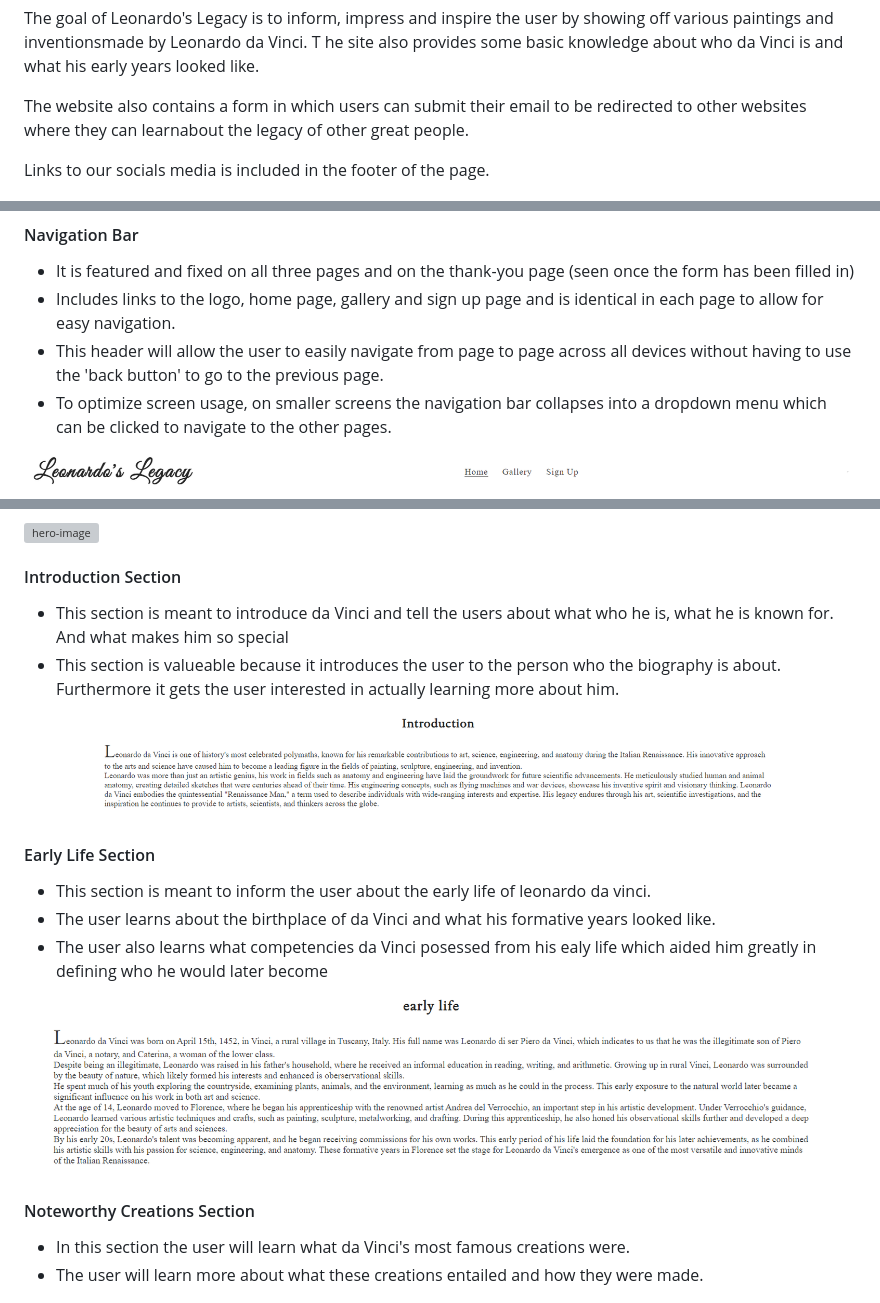
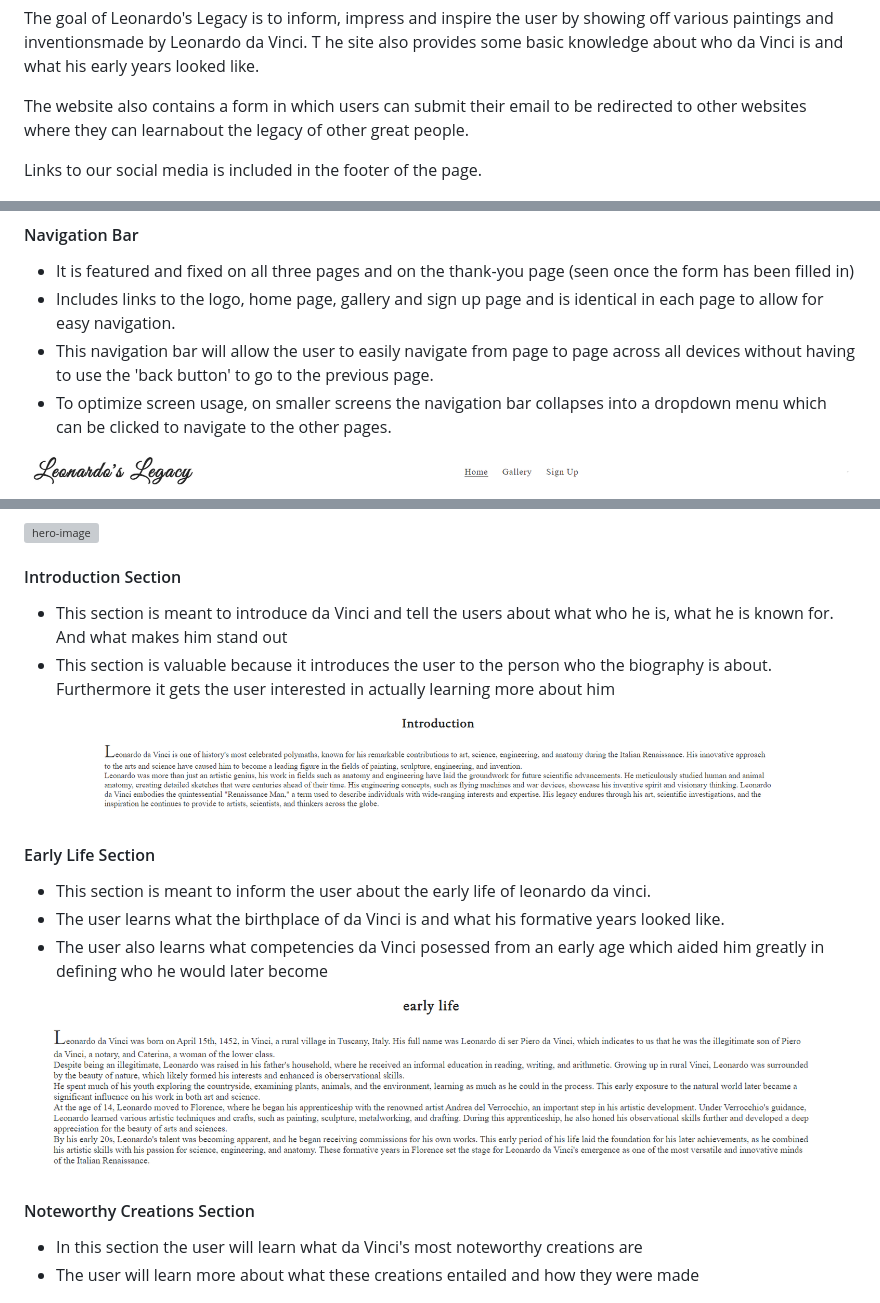
Before and after one commit to rasm1/Leonardo-s-Legacy, a Markdown page: README.md, 3 parts joined by grey strips. Drawn GitHub-style; grey boxes are pictures that could not be loaded.

Commit message:
docs: fixed typo's and changed wording in README

```diff
--- a/README.md
+++ b/README.md
@@ -9,7 +9,7 @@ he site also provides some basic knowledge about who da Vinci is and what his ea
 
 The website also contains a form in which users can submit their email to be redirected to other websites where they can learnabout the legacy of other great people.
 
- Links to our socials media is included in the footer of the page.
+ Links to our social media is included in the footer of the page.
 
 
 ![Am I Responsive](assets/css/images/mockup-image.png)
@@ -63,7 +62,7 @@ The information is structured in such a way that it can be clearly understood an
 <ul>
 	<li>It is featured and fixed on all three pages and on the thank-you page (seen once the form has been filled in)</li>
 	<li>Includes links to the logo, home page, gallery and sign up page and is identical in each page to allow for easy navigation.</li>
-	<li>This header will allow the user to easily navigate from page to page across all devices without having to use the 'back button' to go to the previous page.</li>
+	<li>This navigation bar will allow the user to easily navigate from page to page across all devices without having to use the 'back button' to go to the previous page.</li>
 	<li>To optimize screen usage, on smaller screens the navigation bar collapses into a dropdown menu which can be clicked to navigate to the other pages.</li>
 </ul>
 
@@ -81,8 +80,8 @@ The information is structured in such a way that it can be clearly understood an
 
 #### Introduction Section
 <ul>
-		<li>This section is meant to introduce da Vinci and tell the users about what who he is, what he is known for. And what makes him so special</li>
-		<li>This section is valueable because it introduces the user to the person who the biography is about. Furthermore it gets the user interested in actually learning more about him.</li>
+		<li>This section is meant to introduce da Vinci and tell the users about what who he is, what he is known for. And what makes him stand out</li>
+		<li>This section is valuable because it introduces the user to the person who the biography is about. Furthermore it gets the user interested in actually learning more about him</li>
 </ul>
 
 ![introduction-section](assets/css/images/introduction.png)
@@ -90,16 +89,16 @@ The information is structured in such a way that it can be clearly understood an
 #### Early Life Section
 <ul>
 		<li>This section is meant to inform the user about the early life of leonardo da vinci. </li>
-		<li>The user learns about the birthplace of da Vinci and what his formative years looked like. </li>
-        <li>The user also learns what competencies da Vinci posessed from his ealy life which aided him greatly in defining who he would later become</li>
+		<li>The user learns what the birthplace of da Vinci is and what his formative years looked like. </li>
+        <li>The user also learns what competencies da Vinci posessed from an early age which aided him greatly in defining who he would later become</li>
 </ul>
 
 ![early-life-section](assets/css/images/early-life.png)
 
 #### Noteworthy Creations Section
 <ul>
-	<li>In this section the user will learn what da Vinci's most famous creations were. </li>
-    <li>The user will learn more about what these creations entailed and how they were made.</li>
+	<li>In this section the user will learn what da Vinci's most noteworthy creations are </li>
+    <li>The user will learn more about what these creations entailed and how they were made</li>
 </ul>
 
 ![noteworthy-creations-section](assets/css/images/noteworthy-creations.png)
```
Also changed, not shown: other parts of README.md (+3 -5 lines).
